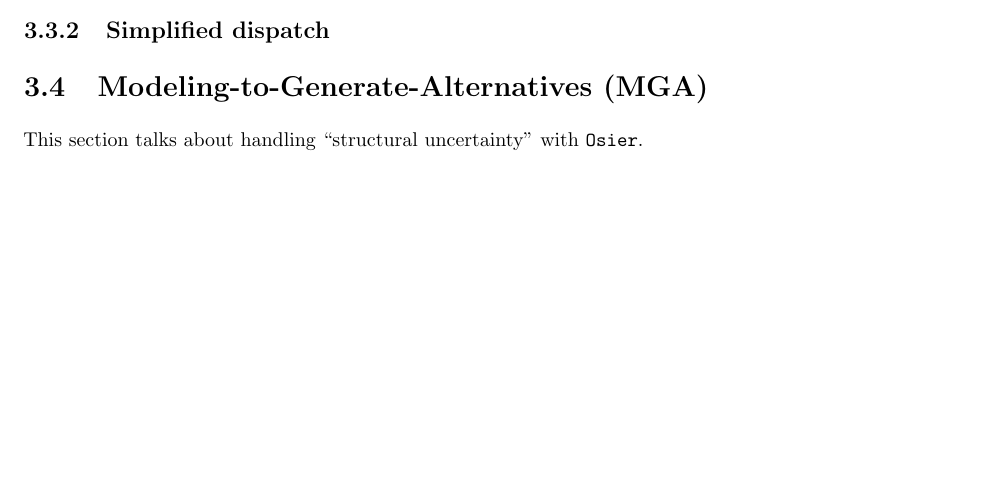
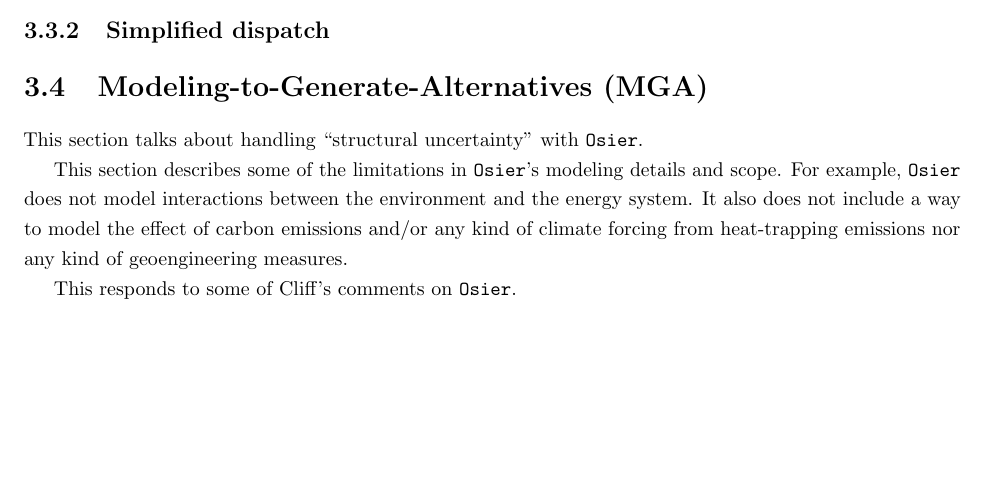
Before and after one commit to arfc/2025-dotson-dissertation, a LaTeX thesis (docs/2025-dotson-thesis.tex, which reads docs/00-outline.tex): part of page 33 of 38 before the commit and part of page 9 of 14 after it, cut so that both start at the same text, the shorter picture padded with empty space. Compiled offline with pdfLaTeX.

Commit message:
updates outline and other sections

```diff
--- a/docs/00-outline.tex
+++ b/docs/00-outline.tex
@@ -81,6 +77,19 @@ This section connects to the normative and descriptive portions of modeling.
 
 \section{\acf{mga}}
 This section talks about handling ``structural uncertainty'' with \ac{osier}.
+
+\textcolor{red}{
+\section{Limitations of \ac{osier}}
+
+This section describes some of the limitations in \ac{osier}'s modeling details
+and scope. For example, \ac{osier} does not model interactions between the
+environment and the energy system. It also does not include a way to model the
+effect of carbon emissions and/or any kind of climate forcing from heat-trapping
+emissions nor any kind of geoengineering measures.
+
+This responds to some of Cliff's comments on \ac{osier}.
+}
+
 
 \chapter{Benchmark Results}
 \label{chapter:benchmark-results}
```
Also changed, not shown: docs/2-literature/20-literature.tex (+5 -0 lines), docs/2-literature/22-moop.tex (+2 -2 lines), docs/00-outline.tex (6 more changed lines).
